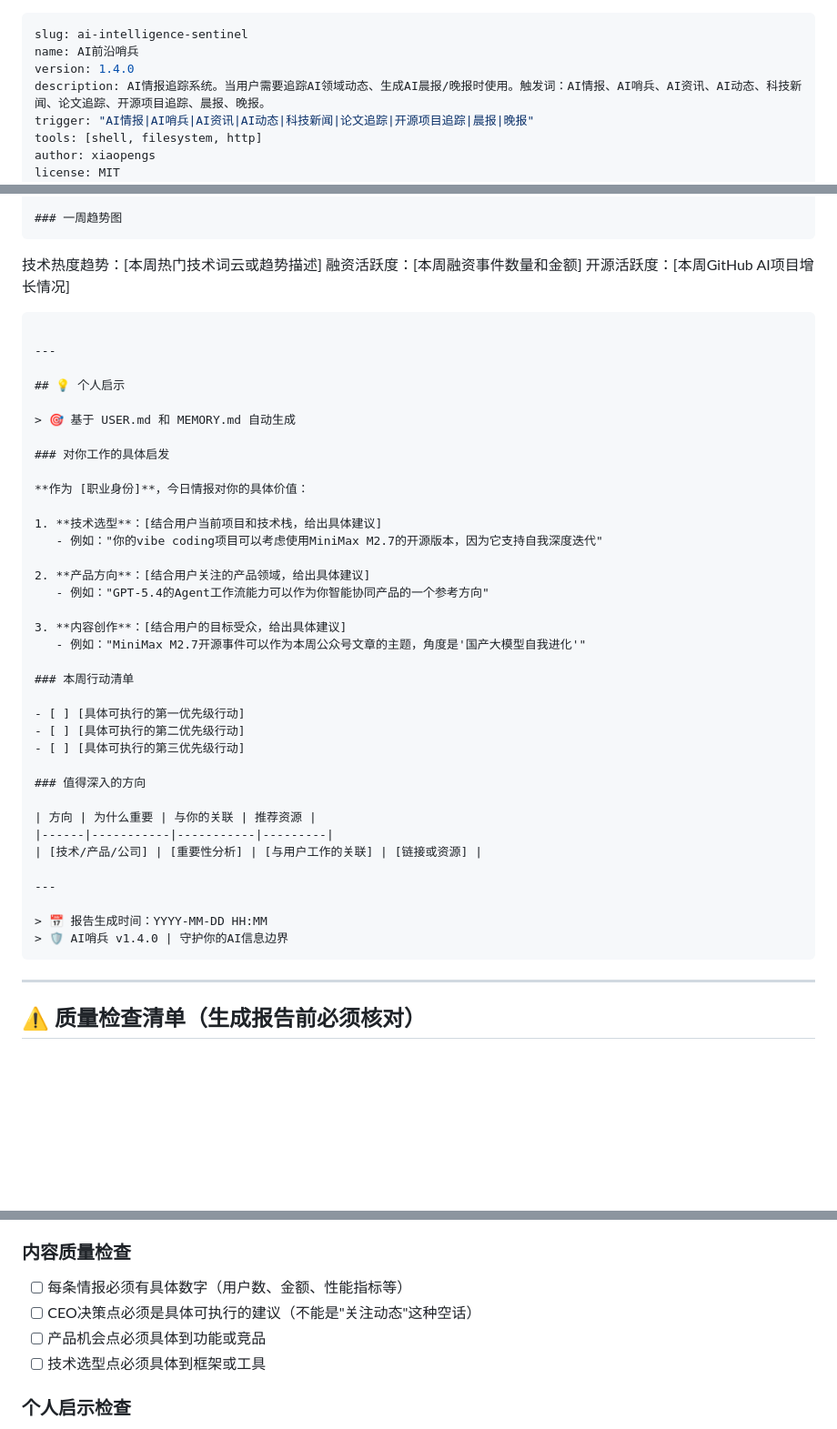
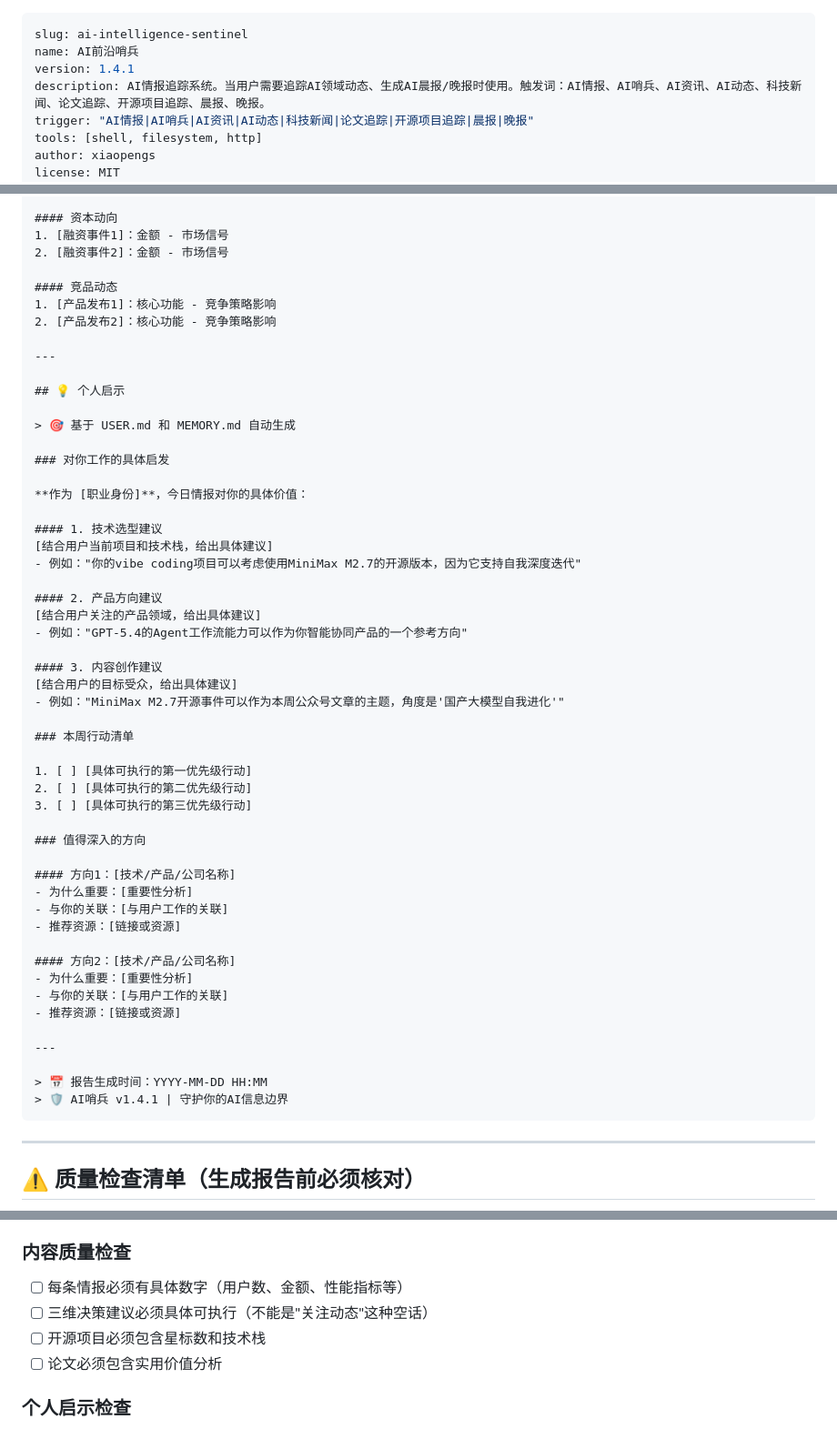
Before and after one commit to xiaopengs/ai-sentinel, a Markdown page: SKILL.md, 3 parts joined by grey strips. Shown at 91% size. Drawn GitHub-style; blank space fills up the shorter version.

````diff
--- a/SKILL.md
+++ b/SKILL.md
@@ -1,7 +1,7 @@
 ---
 slug: ai-intelligence-sentinel
 name: AI前沿哨兵
-version: 1.4.0
+version: 1.4.1
 description: AI情报追踪系统。当用户需要追踪AI领域动态、生成AI晨报/晚报时使用。触发词：AI情报、AI哨兵、AI资讯、AI动态、科技新闻、论文追踪、开源项目追踪、晨报、晚报。
 trigger: "AI情报|AI哨兵|AI资讯|AI动态|科技新闻|论文追踪|开源项目追踪|晨报|晚报"
 tools: [shell, filesystem, http]
@@ -157,10 +172,11 @@ read_file ./MEMORY.md  # 当前项目：正在进行的工作、技术栈、痛
 
-### 一周趋势图
-```
-技术热度趋势：[本周热门技术词云或趋势描述]
-融资活跃度：[本周融资事件数量和金额]
-开源活跃度：[本周GitHub AI项目增长情况]
-```
+#### 资本动向
+1. [融资事件1]：金额 - 市场信号
+2. [融资事件2]：金额 - 市场信号
+
+#### 竞品动态
+1. [产品发布1]：核心功能 - 竞争策略影响
+2. [产品发布2]：核心功能 - 竞争策略影响
 
 ---
 
@@ -172,31 +188,40 @@ read_file ./MEMORY.md  # 当前项目：正在进行的工作、技术栈、痛
 
 **作为 [职业身份]**，今日情报对你的具体价值：
 
-1. **技术选型**：[结合用户当前项目和技术栈，给出具体建议]
-   - 例如："你的vibe coding项目可以考虑使用MiniMax M2.7的开源版本，因为它支持自我深度迭代"
+#### 1. 技术选型建议
+[结合用户当前项目和技术栈，给出具体建议]
+- 例如："你的vibe coding项目可以考虑使用MiniMax M2.7的开源版本，因为它支持自我深度迭代"
 
-2. **产品方向**：[结合用户关注的产品领域，给出具体建议]
-   - 例如："GPT-5.4的Agent工作流能力可以作为你智能协同产品的一个参考方向"
+#### 2. 产品方向建议
+[结合用户关注的产品领域，给出具体建议]
+- 例如："GPT-5.4的Agent工作流能力可以作为你智能协同产品的一个参考方向"
 
-3. **内容创作**：[结合用户的目标受众，给出具体建议]
-   - 例如："MiniMax M2.7开源事件可以作为本周公众号文章的主题，角度是'国产大模型自我进化'"
+#### 3. 内容创作建议
+[结合用户的目标受众，给出具体建议]
+- 例如："MiniMax M2.7开源事件可以作为本周公众号文章的主题，角度是'国产大模型自我进化'"
 
 ### 本周行动清单
 
-- [ ] [具体可执行的第一优先级行动]
-- [ ] [具体可执行的第二优先级行动]
-- [ ] [具体可执行的第三优先级行动]
+1. [ ] [具体可执行的第一优先级行动]
+2. [ ] [具体可执行的第二优先级行动]
+3. [ ] [具体可执行的第三优先级行动]
 
 ### 值得深入的方向
 
-| 方向 | 为什么重要 | 与你的关联 | 推荐资源 |
-|------|-----------|-----------|---------|
-| [技术/产品/公司] | [重要性分析] | [与用户工作的关联] | [链接或资源] |
+#### 方向1：[技术/产品/公司名称]
+- 为什么重要：[重要性分析]
+- 与你的关联：[与用户工作的关联]
+- 推荐资源：[链接或资源]
+
+#### 方向2：[技术/产品/公司名称]
+- 为什么重要：[重要性分析]
+- 与你的关联：[与用户工作的关联]
+- 推荐资源：[链接或资源]
 
 ---
 
 > 📅 报告生成时间：YYYY-MM-DD HH:MM
-> 🛡️ AI哨兵 v1.4.0 | 守护你的AI信息边界
+> 🛡️ AI哨兵 v1.4.1 | 守护你的AI信息边界
 ```
 
 ---
@@ -210,9 +235,9 @@ read_file ./MEMORY.md  # 当前项目：正在进行的工作、技术栈、痛
 
 ### 内容质量检查
 - [ ] 每条情报必须有具体数字（用户数、金额、性能指标等）
-- [ ] CEO决策点必须是具体可执行的建议（不能是"关注动态"这种空话）
-- [ ] 产品机会点必须具体到功能或竞品
-- [ ] 技术选型点必须具体到框架或工具
+- [ ] 三维决策建议必须具体可执行（不能是"关注动态"这种空话）
+- [ ] 开源项目必须包含星标数和技术栈
+- [ ] 论文必须包含实用价值分析
 
 ### 个人启示检查
 - [ ] 必须读取 USER.md 获取用户画像
````
Also changed, not shown: other parts of SKILL.md (+44 -29 lines).
